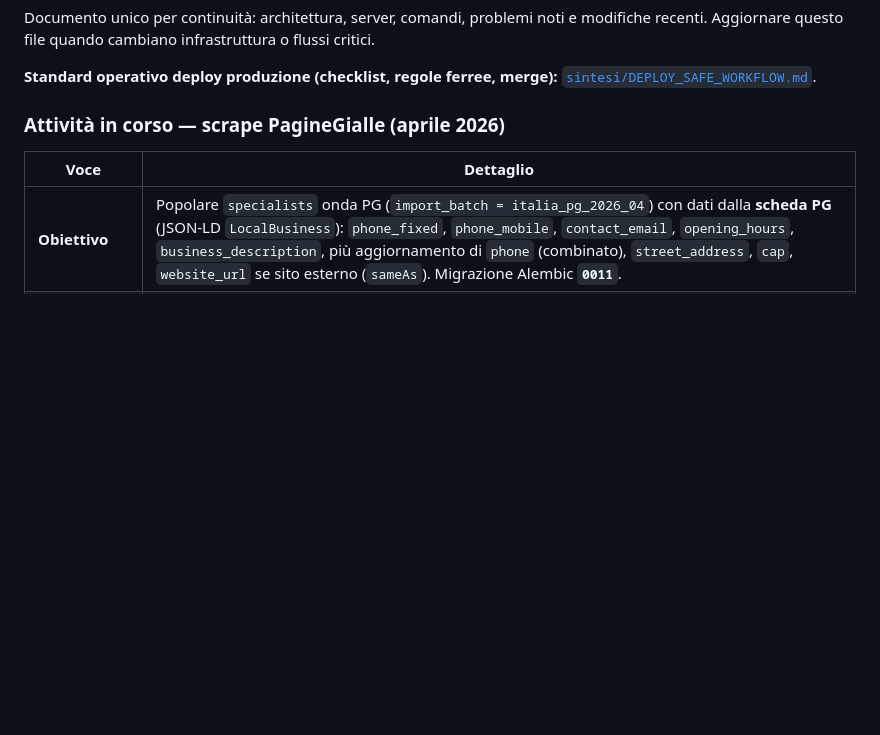
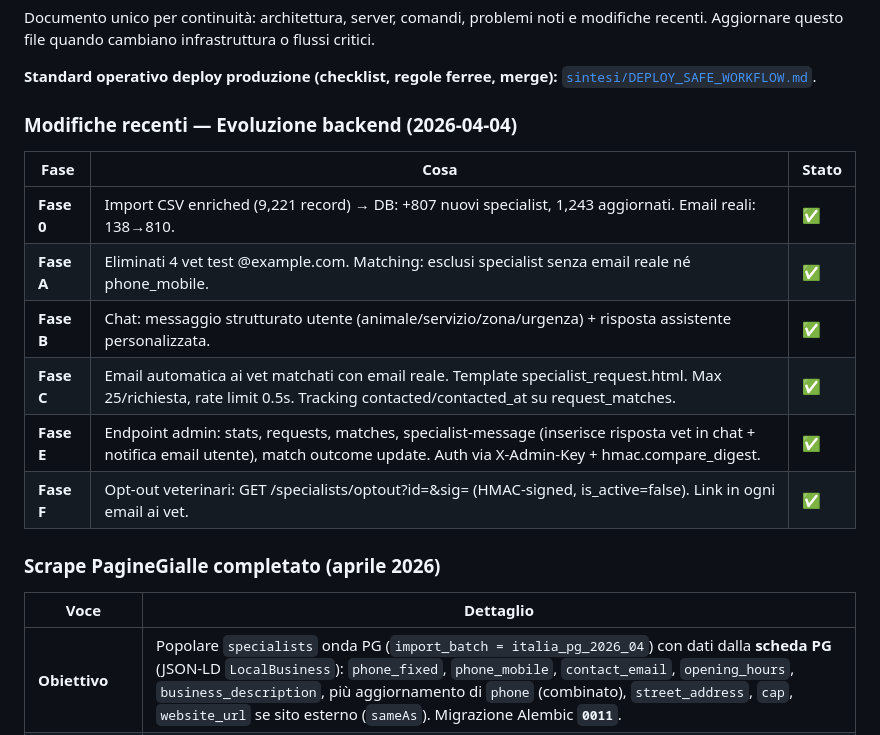
Before and after one commit to socialengaged/veterinario_full, a Markdown page: backend/sintesi/PROGETTO_OVH_STATO.md, the part around the change. Drawn GitHub-style; blank space fills up the shorter version.

Commit message:
docs: sintesi post-deploy fasi 0-F (API, stato progetto)
Co-Authored-By: Claude Opus 4.6 (1M context) <noreply@anthropic.com>

```diff
--- a/backend/sintesi/PROGETTO_OVH_STATO.md
+++ b/backend/sintesi/PROGETTO_OVH_STATO.md
@@ -4,7 +4,18 @@ Documento unico per continuità: architettura, server, comandi, problemi noti e
 
 **Standard operativo deploy produzione (checklist, regole ferree, merge):** [`sintesi/DEPLOY_SAFE_WORKFLOW.md`](DEPLOY_SAFE_WORKFLOW.md).
 
-### Attività in corso — scrape PagineGialle (aprile 2026)
+### Modifiche recenti — Evoluzione backend (2026-04-04)
+
+| Fase | Cosa | Stato |
+|------|------|-------|
+| **Fase 0** | Import CSV enriched (9,221 record) → DB: +807 nuovi specialist, 1,243 aggiornati. Email reali: 138→810. | ✅ |
+| **Fase A** | Eliminati 4 vet test @example.com. Matching: esclusi specialist senza email reale né phone_mobile. | ✅ |
+| **Fase B** | Chat: messaggio strutturato utente (animale/servizio/zona/urgenza) + risposta assistente personalizzata. | ✅ |
+| **Fase C** | Email automatica ai vet matchati con email reale. Template specialist_request.html. Max 25/richiesta, rate limit 0.5s. Tracking contacted/contacted_at su request_matches. | ✅ |
+| **Fase E** | Endpoint admin: stats, requests, matches, specialist-message (inserisce risposta vet in chat + notifica email utente), match outcome update. Auth via X-Admin-Key + hmac.compare_digest. | ✅ |
+| **Fase F** | Opt-out veterinari: GET /specialists/optout?id=&sig= (HMAC-signed, is_active=false). Link in ogni email ai vet. | ✅ |
+
+### Scrape PagineGialle completato (aprile 2026)
 
 | Voce | Dettaglio |
 |------|-----------|
```
Also changed, not shown: backend/sintesi/API.md (+8 -6 lines).
